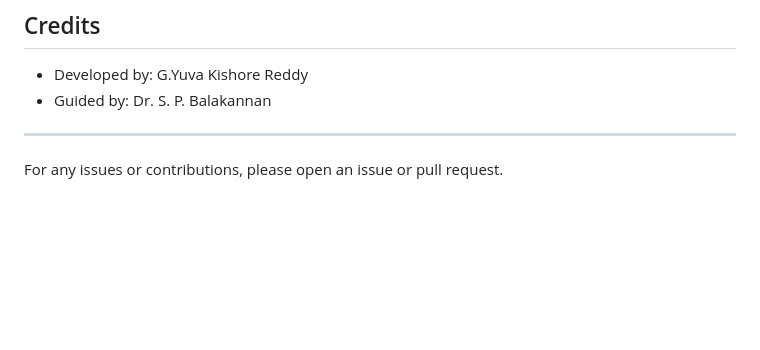
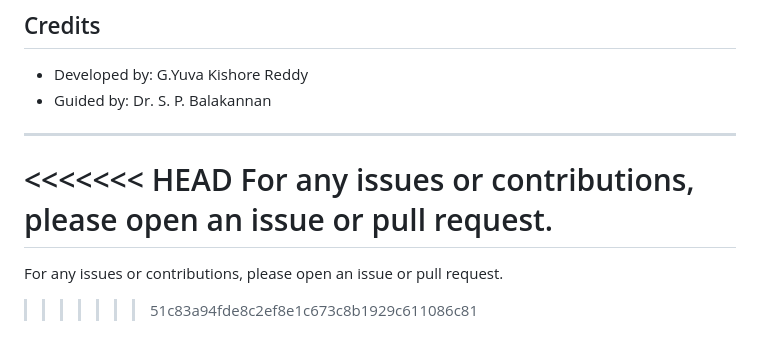
Before and after one commit to Kishore276/Automatic-Vehicle-Detection-Smart-E-Challan-Generator-, a Markdown page: README.md, the part around the change. Drawn GitHub-style; blank space fills up the shorter version.

```diff
--- a/README.md
+++ b/README.md
@@ -123,4 +123,8 @@ Moving-Vehicle-Registration-Plate-Detection-main/
 - Guided by: Dr. S. P. Balakannan
 
 ---
+<<<<<<< HEAD
 For any issues or contributions, please open an issue or pull request.
+=======
+For any issues or contributions, please open an issue or pull request.
+>>>>>>> 51c83a94fde8c2ef8e1c673c8b1929c611086c81
```
